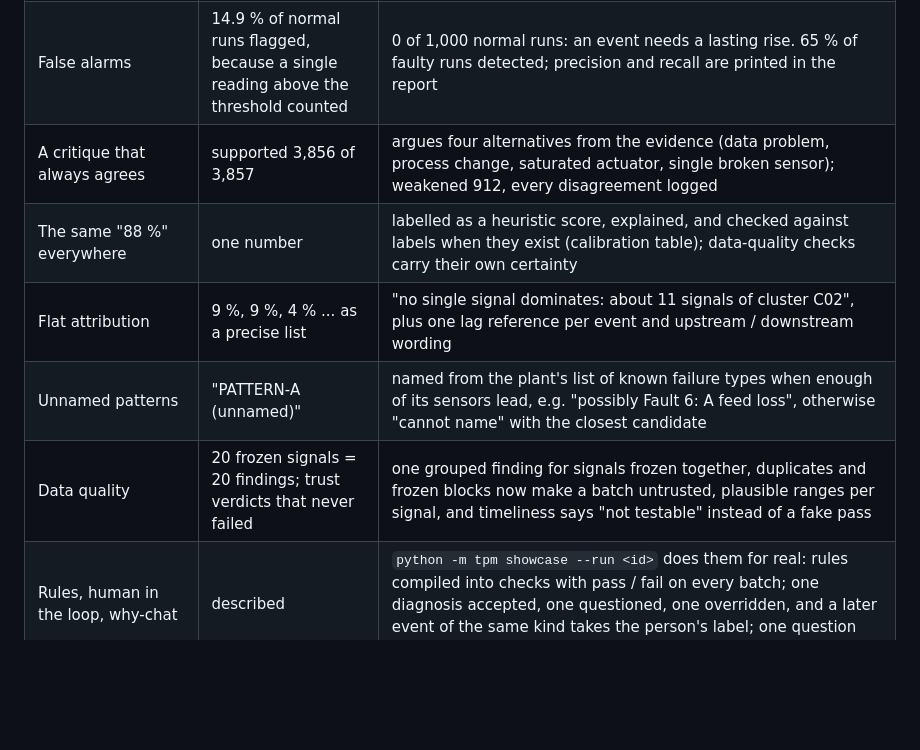
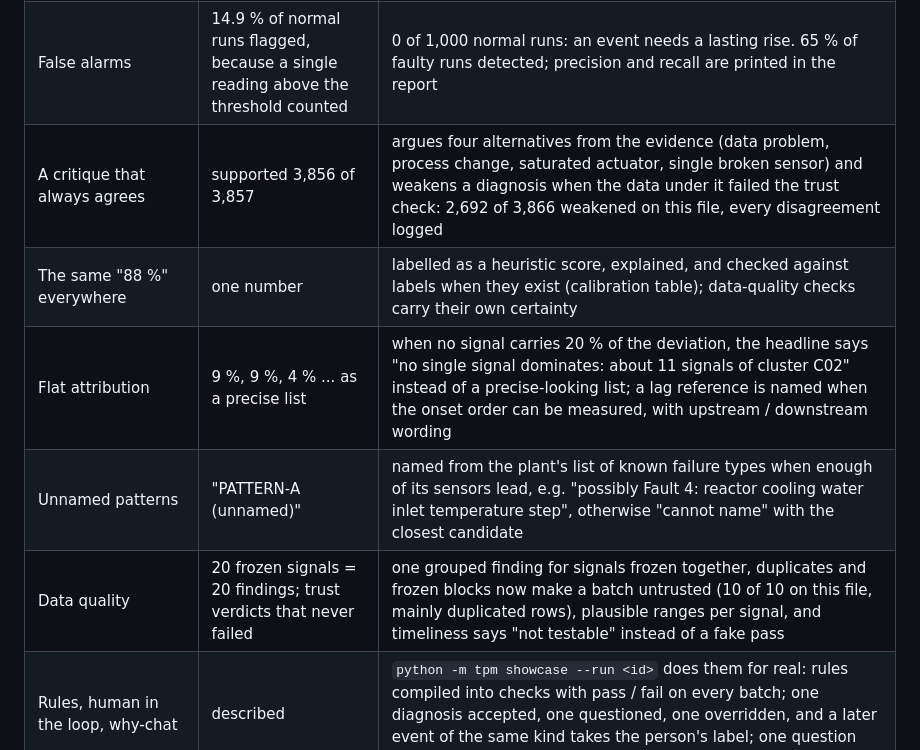
Before and after one commit to tommy2006/abarofchocolate, a Markdown page: README.md, the part around the change. Drawn GitHub-style; blank space fills up the shorter version.

```diff
--- a/README.md
+++ b/README.md
@@ -393,11 +393,11 @@ measured on the same file:
 |---|---|---|
 | Data problems and saturated valves called "sensor faults" | 139 "sensor fault on S44" | 0 sensor faults. S44 is recognised as a valve (controller output) from its 0-100 % range and how it reacts to other signals, and the same events read "actuator saturation: S44 pinned at its upper limit", a process symptom with what to check upstream. Several signals frozen in the same rows, or duplicated rows, are a data problem and no sensor is blamed |
 | False alarms | 14.9 % of normal runs flagged, because a single reading above the threshold counted | 0 of 1,000 normal runs: an event needs a lasting rise. 65 % of faulty runs detected; precision and recall are printed in the report |
-| A critique that always agrees | supported 3,856 of 3,857 | argues four alternatives from the evidence (data problem, process change, saturated actuator, single broken sensor); weakened 912, every disagreement logged |
+| A critique that always agrees | supported 3,856 of 3,857 | argues four alternatives from the evidence (data problem, process change, saturated actuator, single broken sensor) and weakens a diagnosis when the data under it failed the trust check: 2,692 of 3,866 weakened on this file, every disagreement logged |
 | The same "88 %" everywhere | one number | labelled as a heuristic score, explained, and checked against labels when they exist (calibration table); data-quality checks carry their own certainty |
-| Flat attribution | 9 %, 9 %, 4 % ... as a precise list | "no single signal dominates: about 11 signals of cluster C02", plus one lag reference per event and upstream / downstream wording |
-| Unnamed patterns | "PATTERN-A (unnamed)" | named from the plant's list of known failure types when enough of its sensors lead, e.g. "possibly Fault 6: A feed loss", otherwise "cannot name" with the closest candidate |
-| Data quality | 20 frozen signals = 20 findings; trust verdicts that never failed | one grouped finding for signals frozen together, duplicates and frozen blocks now make a batch untrusted, plausible ranges per signal, and timeliness says "not testable" instead of a fake pass |
+| Flat attribution | 9 %, 9 %, 4 % ... as a precise list | when no signal carries 20 % of the deviation, the headline says "no single signal dominates: about 11 signals of cluster C02" instead of a precise-looking list; a lag reference is named when the onset order can be measured, with upstream / downstream wording |
+| Unnamed patterns | "PATTERN-A (unnamed)" | named from the plant's list of known failure types when enough of its sensors lead, e.g. "possibly Fault 4: reactor cooling water inlet temperature step", otherwise "cannot name" with the closest candidate |
+| Data quality | 20 frozen signals = 20 findings; trust verdicts that never failed | one grouped finding for signals frozen together, duplicates and frozen blocks now make a batch untrusted (10 of 10 on this file, mainly duplicated rows), plausible ranges per signal, and timeliness says "not testable" instead of a fake pass |
 | Rules, human in the loop, why-chat | described | `python -m tpm showcase --run <id>` does them for real: rules compiled into checks with pass / fail on every batch; one diagnosis accepted, one questioned, one overridden, and a later event of the same kind takes the person's label; one question answered by the local model |
 | Privacy guard | promised | shown on the run's own data (Data flow page or `python -m tpm guard-demo --run <id>`): a real message before and after the guard, and a deliberately unsafe message of raw rows that is blocked; original column names never leave, also on narrow tables |
 | Decision log | stage summaries | every flag, check, verdict, diagnosis, critique, inference and model call has an entry of its own; the Log page and `verify-log` show any gap and why |
```
Also changed, not shown: docs/worklog/round6_lead.md (+8 -8 lines).
